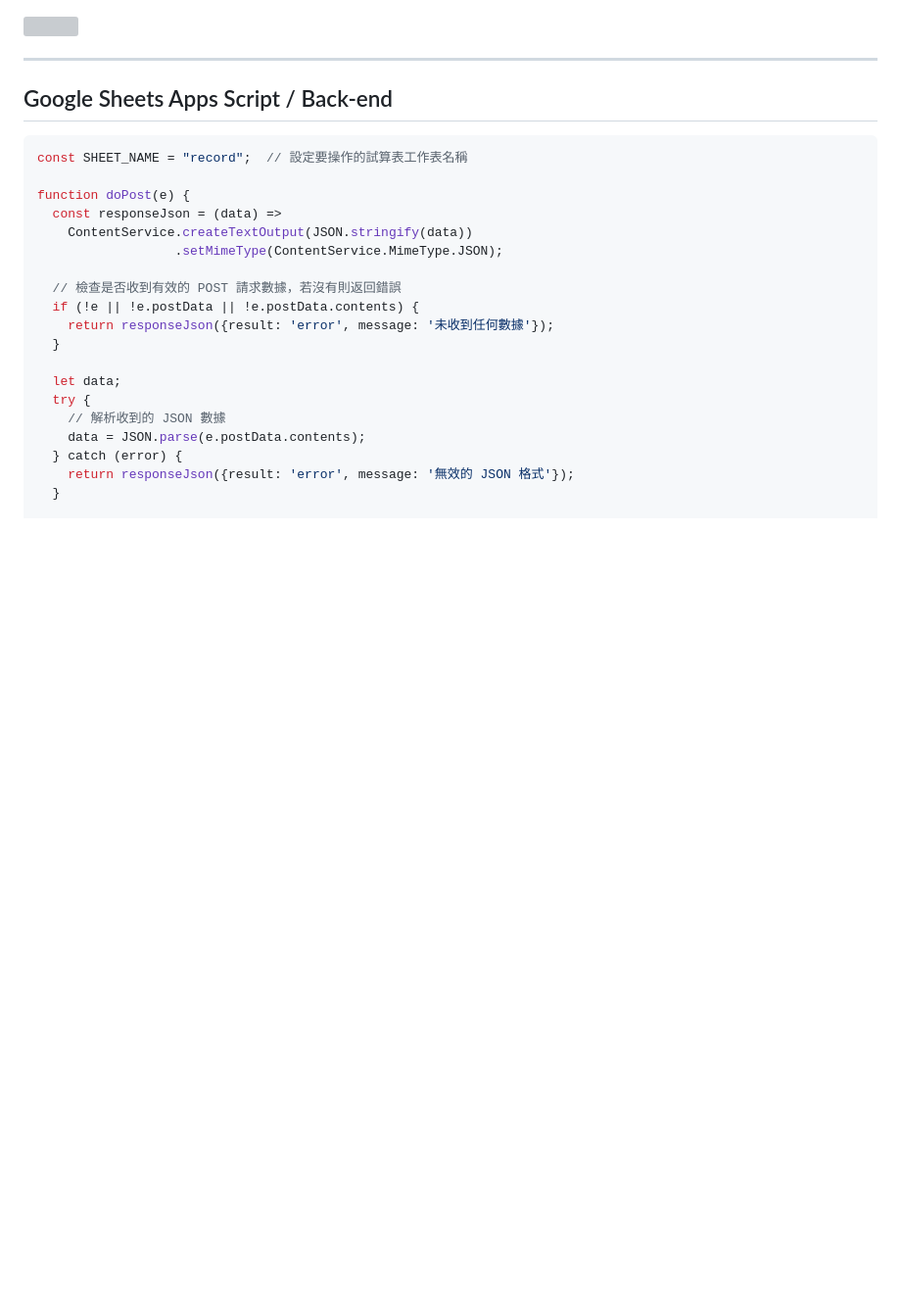
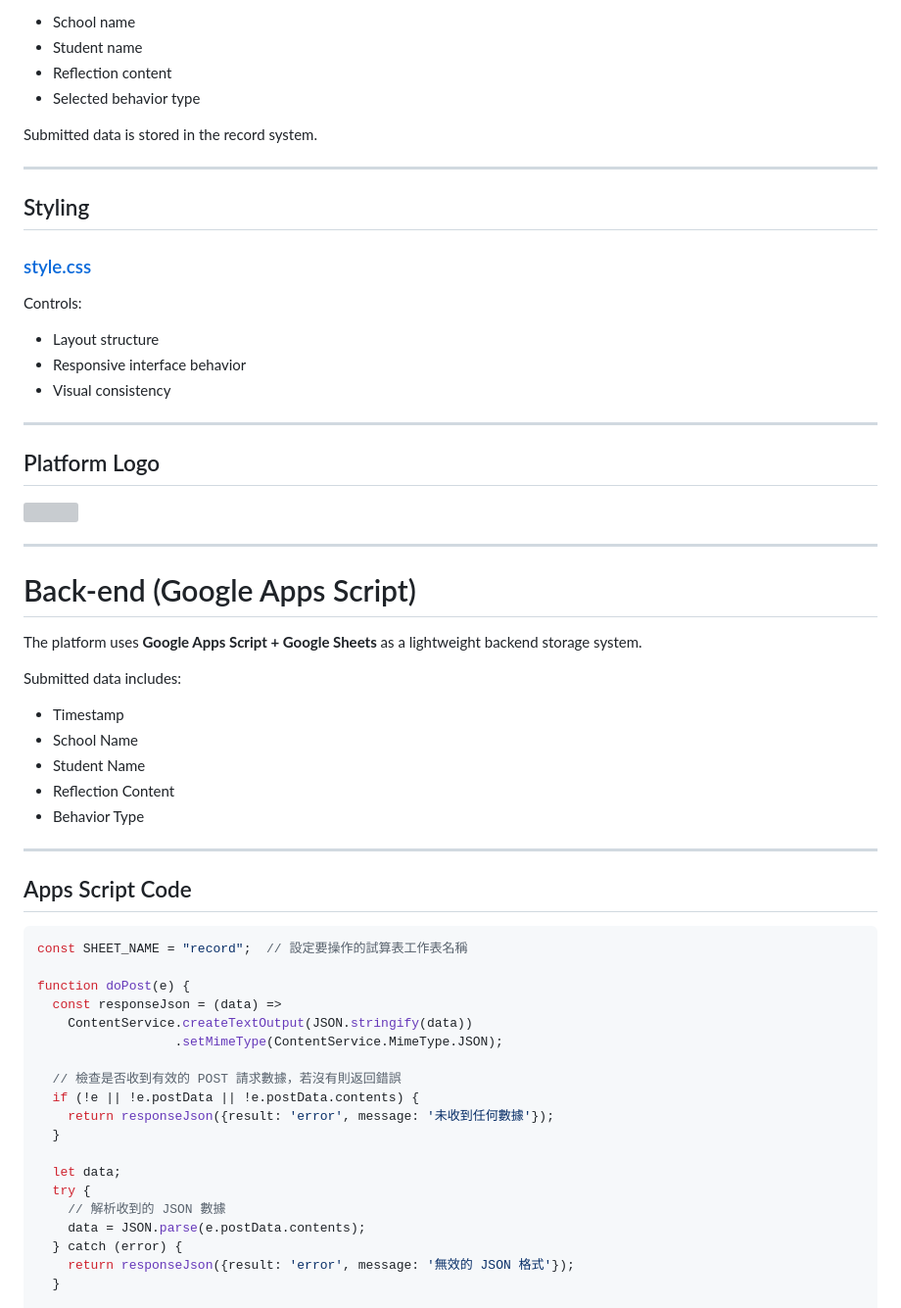
Before and after one commit to voidSTU/WebBeta, a Markdown page: README.md, the part around one of its changes. Shown at 98% size. GitHub-like rendering; blank space fills up the shorter version; grey boxes are pictures that could not be loaded.

````diff
--- a/README.md
+++ b/README.md
@@ -64,11 +85,47 @@ This file controls the layout and visual design of the HTML pages.
+- School name
+- Student name
+- Reflection content
+- Selected behavior type
+
+Submitted data is stored in the record system.
+
+---
+
+## Styling
+
+### [style.css](https://raw.githubusercontent.com/voidSTU/WebBeta/refs/heads/main/style.css)
+
+Controls:
+
+- Layout structure
+- Responsive interface behavior
+- Visual consistency
+
+---
+
+## Platform Logo
 
 <img width="200" height="200" src="https://github.com/user-attachments/assets/5079d688-579e-4c70-98d7-e8642c83255e" />
 
 ---
 
-## Google Sheets Apps Script / Back-end
+# Back-end (Google Apps Script)
 
-~~~javascript
+The platform uses **Google Apps Script + Google Sheets** as a lightweight backend storage system.
+
+Submitted data includes:
+
+- Timestamp
+- School Name
+- Student Name
+- Reflection Content
+- Behavior Type
+
+---
+
+## Apps Script Code
+
+```javascript
 const SHEET_NAME = "record";  // 設定要操作的試算表工作表名稱
 
 function doPost(e) {
````
Also changed, not shown: other parts of README.md (+86 -43 lines).
